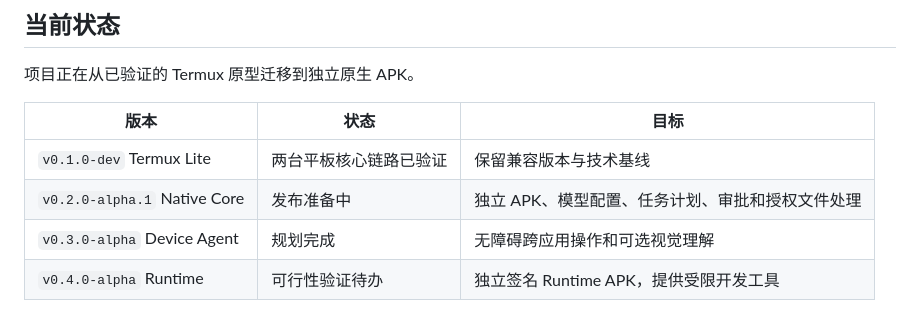
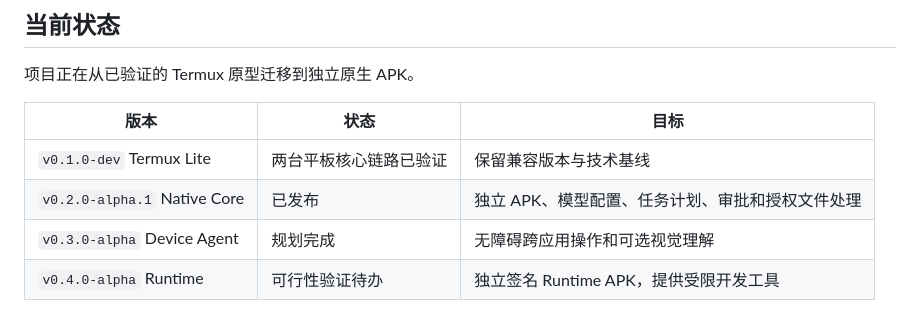
Before and after one commit to DoTrungHuy/PocketAgent, a Markdown page: README.md, the part around the change. GitHub-like rendering.

Commit message:
Mark signed alpha as published

```diff
--- a/README.md
+++ b/README.md
@@ -21,7 +21,7 @@ Android 会显示标准安装确认。AgentPad 不要求安装 Termux、Google P
 | 版本 | 状态 | 目标 |
 | --- | --- | --- |
 | `v0.1.0-dev` Termux Lite | 两台平板核心链路已验证 | 保留兼容版本与技术基线 |
-| `v0.2.0-alpha.1` Native Core | 发布准备中 | 独立 APK、模型配置、任务计划、审批和授权文件处理 |
+| `v0.2.0-alpha.1` Native Core | 已发布 | 独立 APK、模型配置、任务计划、审批和授权文件处理 |
 | `v0.3.0-alpha` Device Agent | 规划完成 | 无障碍跨应用操作和可选视觉理解 |
 | `v0.4.0-alpha` Runtime | 可行性验证待办 | 独立签名 Runtime APK，提供受限开发工具 |
 
```
